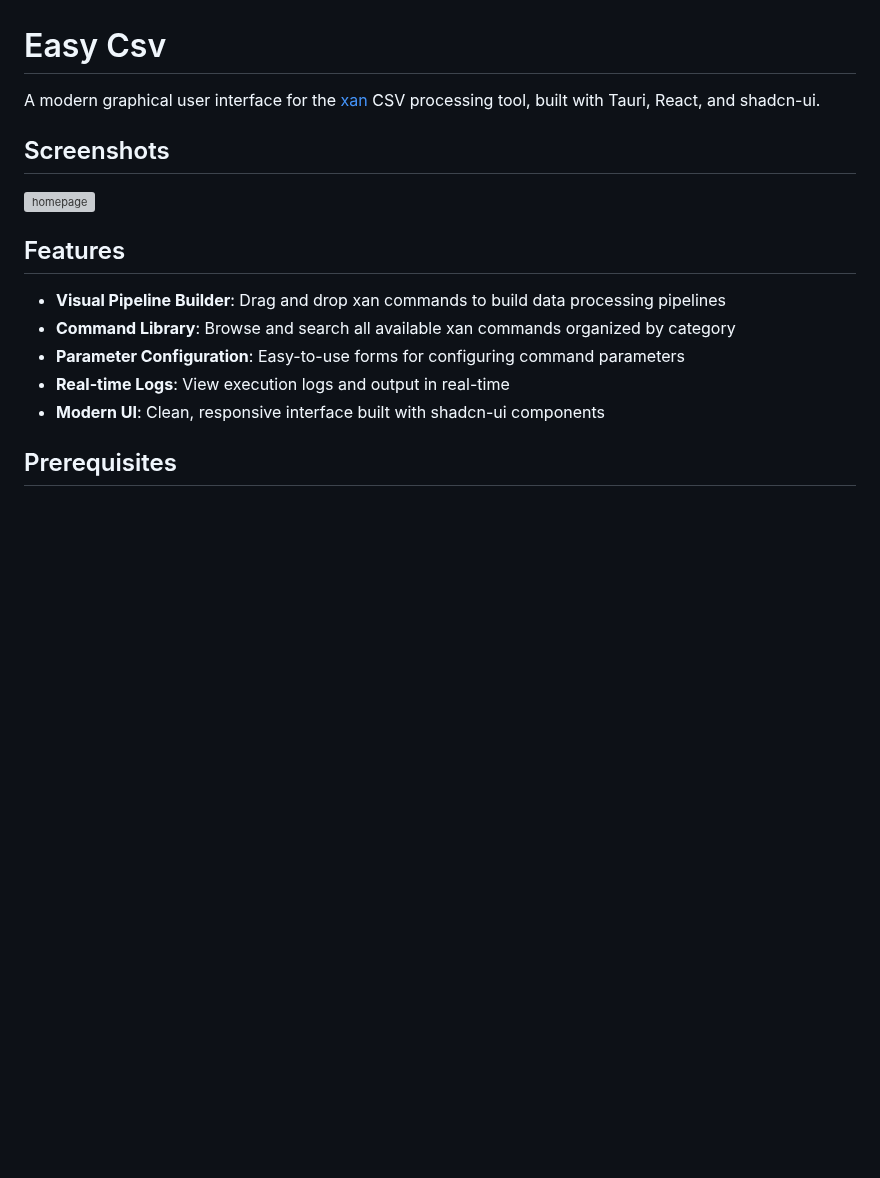
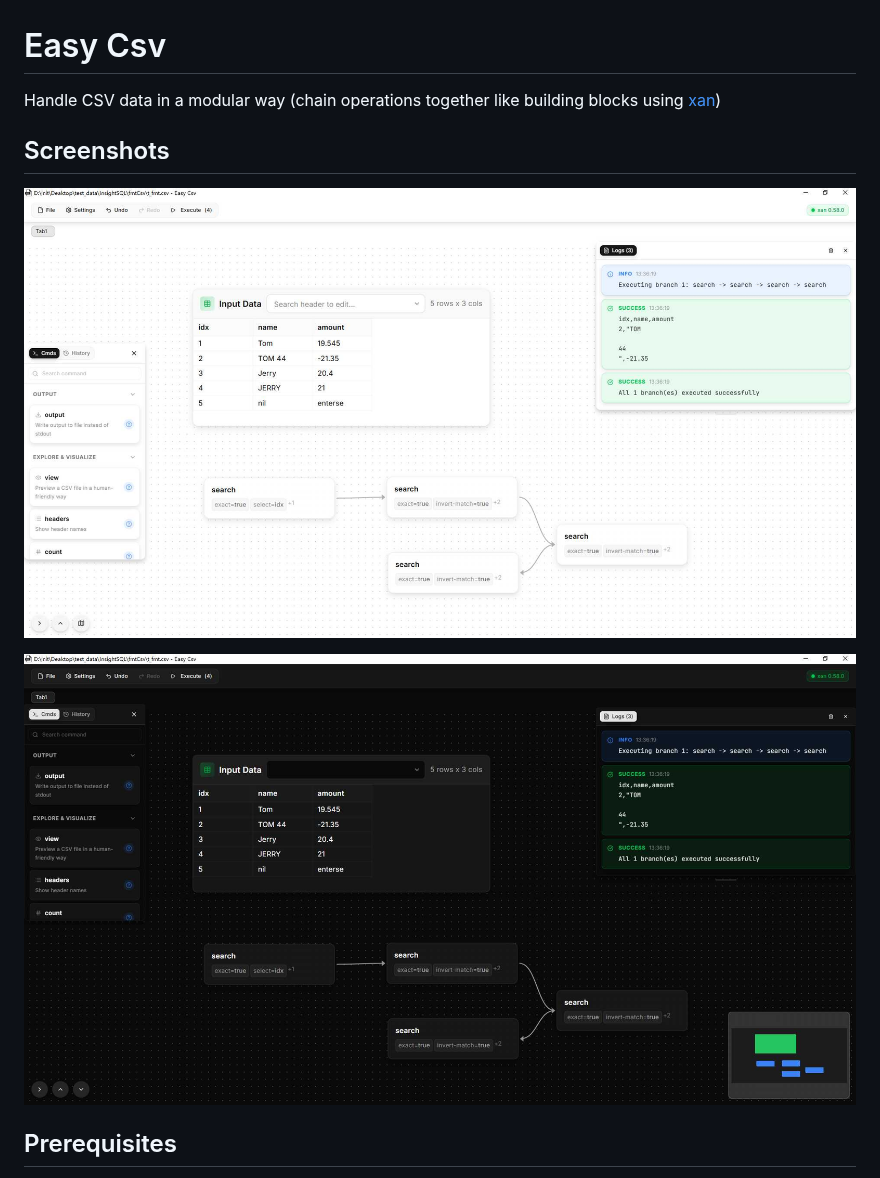
Before and after one commit to tansen87/easy-csv, a Markdown page: README.md, the part around one of its changes. Drawn GitHub-style; pictures changed too: docs/img/dark.jpg (added), docs/img/light.jpg (added); blank space fills up the shorter version; grey boxes are pictures that could not be loaded.

```diff
--- a/README.md
+++ b/README.md
@@ -1,18 +1,12 @@
 # Easy Csv
 
-A modern graphical user interface for the [xan](https://github.com/medialab/xan) CSV processing tool, built with Tauri, React, and shadcn-ui.
+Handle CSV data in a modular way (chain operations together like building blocks using [xan](https://github.com/medialab/xan))
 
 ## Screenshots
 
-![homepage](/docs/img/homepage.png)
+![light](/docs/img/light.jpg)
 
-## Features
-
-- **Visual Pipeline Builder**: Drag and drop xan commands to build data processing pipelines
-- **Command Library**: Browse and search all available xan commands organized by category
-- **Parameter Configuration**: Easy-to-use forms for configuring command parameters
-- **Real-time Logs**: View execution logs and output in real-time
-- **Modern UI**: Clean, responsive interface built with shadcn-ui components
+![dark](/docs/img/dark.jpg)
 
 ## Prerequisites
 
```
Also changed, not shown: other parts of README.md (+5 -59 lines), 1 other file.
